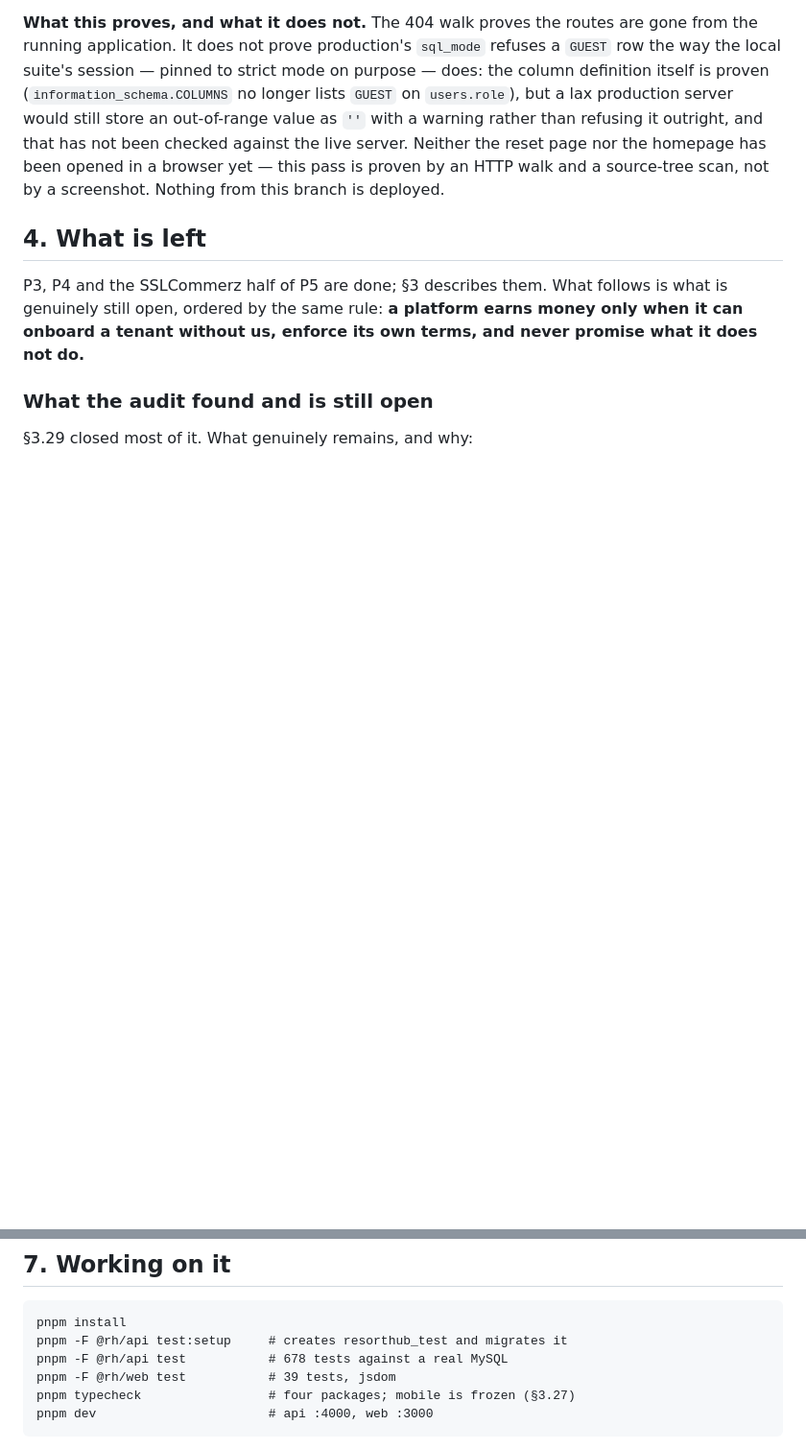
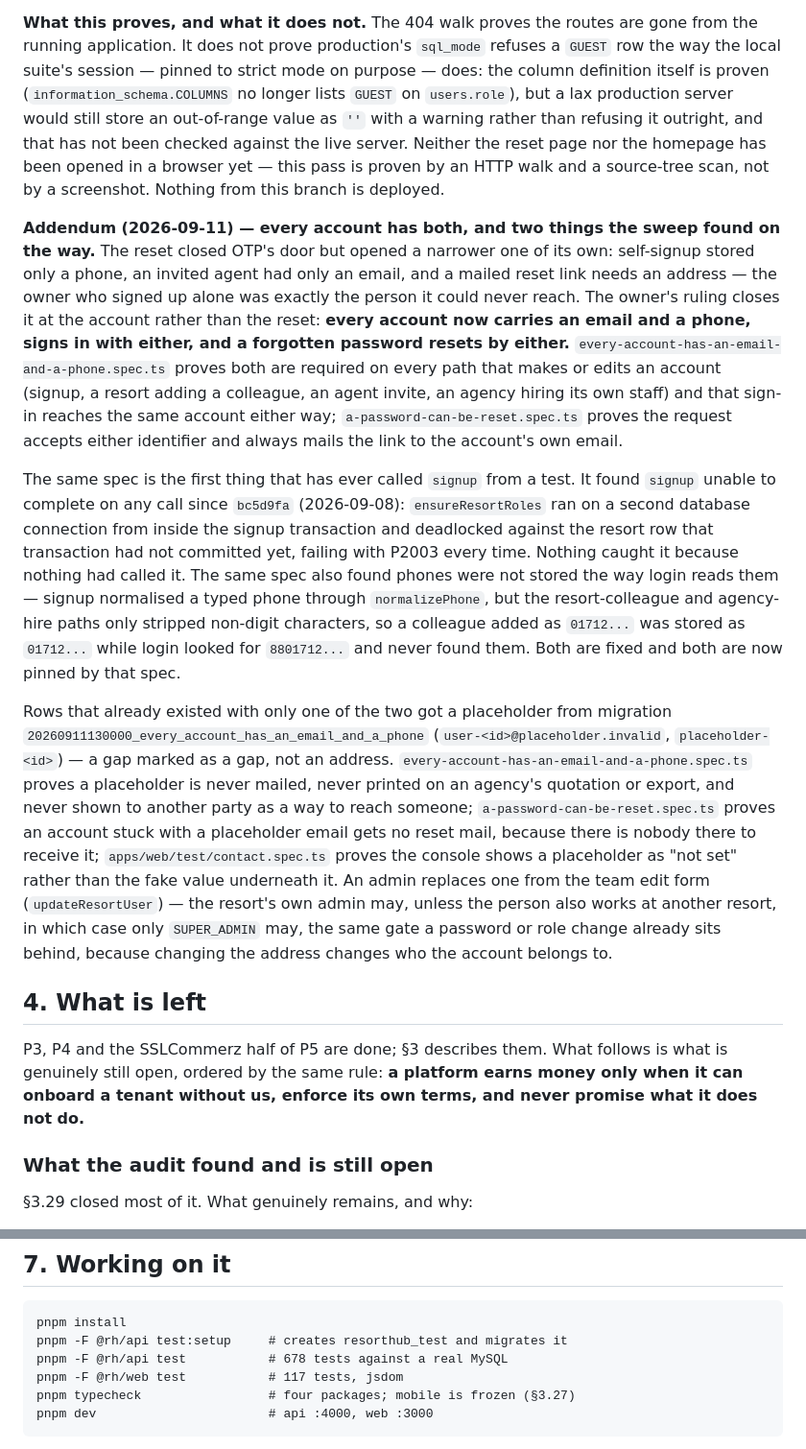
Before and after one commit to riazbd/resrtmela, a Markdown page: STATUS.md, 2 parts joined by grey strips. Shown at 96% size. Drawn GitHub-style; blank space fills up the shorter version.

Commit message:
docs: the record catches up with every account having both
ROADMAP.md's Guest OTP section (blocker 2) and the OTP-based-reset idea
under Forgot-password for staff (important-soon 7) are each marked
superseded, pointing at
docs/superpowers/specs/2026-09-11-two-sided-platform-design.md - left in
place rather than deleted, since the SMS-activation steps under Guest OTP
are still the record of what turning on SMS would have needed.

The design spec's §4.4 gains the paragraph the OTP-replacement section
was missing: the owner's ruling that every account carries both an email
and a phone, signs in with either, and resets by either - mailed always
to the account's own email, since SMS stays dormant - closing the
review's finding that a phone-only owner's reset link had nowhere to go.

STATUS.md's §3.32 gains an addendum naming what closed since, each claim
against the spec that proves it: every account has both and signs in
with either (every-account-has-an-email-and-a-phone.spec.ts); signup's
deadlock, dead on every call since bc5d9fa and never caught because
nothing had called it, now repaired and tested by the same spec; phones
now stored the way login reads them, same spec; and placeholders - never
mailed, never printed as a contact, shown as "not set" in the console
(apps/web/test/contact.spec.ts), never given a reset mail
(a-password-can-be-reset.spec.ts) - replaced from the team edit form,
gated to SUPER_ADMIN when the person also works at another resort.

§6.1 gains the deploy note the migration needed: it must ship with the
web forms in the same release, since the API already refuses the shapes
the old forms send; a SHOW CREATE TABLE and a phone-collision count
against production before running it, since the baseline dry run proves
neither; and a note that packages/db/prisma/seed.ts cannot run on this
branch at all - pre-existing and unrelated, 6caad88 turned BookingSource
from an enum into an option-list row before this branch started, and the
import fails before the script does anything.

§7's web test count is corrected to 117 (run once to get the number)
rather than left at the 39 it said before this branch's web tests were
written.

Co-Authored-By: Claude Opus 5 <noreply@anthropic.com>

````diff
--- a/STATUS.md
+++ b/STATUS.md
@@ -1133,6 +1133,47 @@ against the live server. Neither the reset page nor the homepage has been
 opened in a browser yet — this pass is proven by an HTTP walk and a
 source-tree scan, not by a screenshot. Nothing from this branch is deployed.
 
+**Addendum (2026-09-11) — every account has both, and two things the sweep
+found on the way.** The reset closed OTP's door but opened a narrower one of
+its own: self-signup stored only a phone, an invited agent had only an email,
+and a mailed reset link needs an address — the owner who signed up alone was
+exactly the person it could never reach. The owner's ruling closes it at the
+account rather than the reset: **every account now carries an email and a
+phone, signs in with either, and a forgotten password resets by either.**
+`every-account-has-an-email-and-a-phone.spec.ts` proves both are required on
+every path that makes or edits an account (signup, a resort adding a
+colleague, an agent invite, an agency hiring its own staff) and that sign-in
+reaches the same account either way; `a-password-can-be-reset.spec.ts` proves
+the request accepts either identifier and always mails the link to the
+account's own email.
+
+The same spec is the first thing that has ever called `signup` from a test.
+It found `signup` unable to complete on any call since `bc5d9fa` (2026-09-08):
+`ensureResortRoles` ran on a second database connection from inside the
+signup transaction and deadlocked against the resort row that transaction had
+not committed yet, failing with P2003 every time. Nothing caught it because
+nothing had called it. The same spec also found phones were not stored the
+way login reads them — signup normalised a typed phone through
+`normalizePhone`, but the resort-colleague and agency-hire paths only
+stripped non-digit characters, so a colleague added as `01712...` was stored
+as `01712...` while login looked for `8801712...` and never found them. Both
+are fixed and both are now pinned by that spec.
+
+Rows that already existed with only one of the two got a placeholder from
+migration `20260911130000_every_account_has_an_email_and_a_phone`
+(`user-<id>@placeholder.invalid`, `placeholder-<id>`) — a gap marked as a gap,
+not an address. `every-account-has-an-email-and-a-phone.spec.ts` proves a
+placeholder is never mailed, never printed on an agency's quotation or export,
+and never shown to another party as a way to reach someone;
+`a-password-can-be-reset.spec.ts` proves an account stuck with a placeholder
+email gets no reset mail, because there is nobody there to receive it;
+`apps/web/test/contact.spec.ts` proves the console shows a placeholder as
+"not set" rather than the fake value underneath it. An admin replaces one from
+the team edit form (`updateResortUser`) — the resort's own admin may, unless
+the person also works at another resort, in which case only `SUPER_ADMIN` may,
+the same gate a password or role change already sits behind, because changing
+the address changes who the account belongs to.
+
 ## 4. What is left
 
 P3, P4 and the SSLCommerz half of P5 are done; §3 describes them. What follows
@@ -1355,7 +1419,7 @@ expected, the app is retired (§3.32), not merely frozen.
 pnpm install
 pnpm -F @rh/api test:setup     # creates resorthub_test and migrates it
 pnpm -F @rh/api test           # 678 tests against a real MySQL
-pnpm -F @rh/web test           # 39 tests, jsdom
+pnpm -F @rh/web test           # 117 tests, jsdom
 pnpm typecheck                 # four packages; mobile is frozen (§3.27)
 pnpm dev                       # api :4000, web :3000
 ```
````
Also changed, not shown: other parts of STATUS.md (+23 -0 lines), ROADMAP.md (+4 -0 lines), 1 other file.
